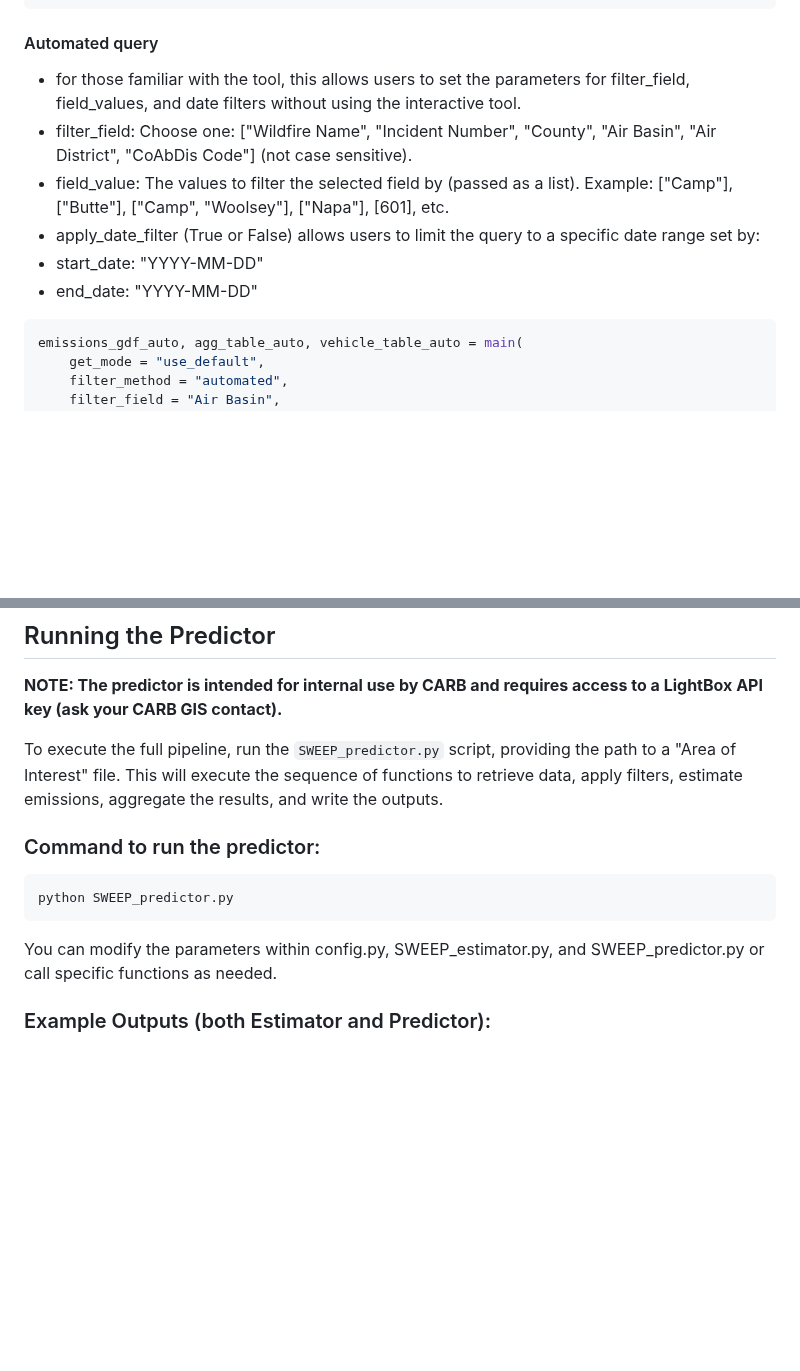
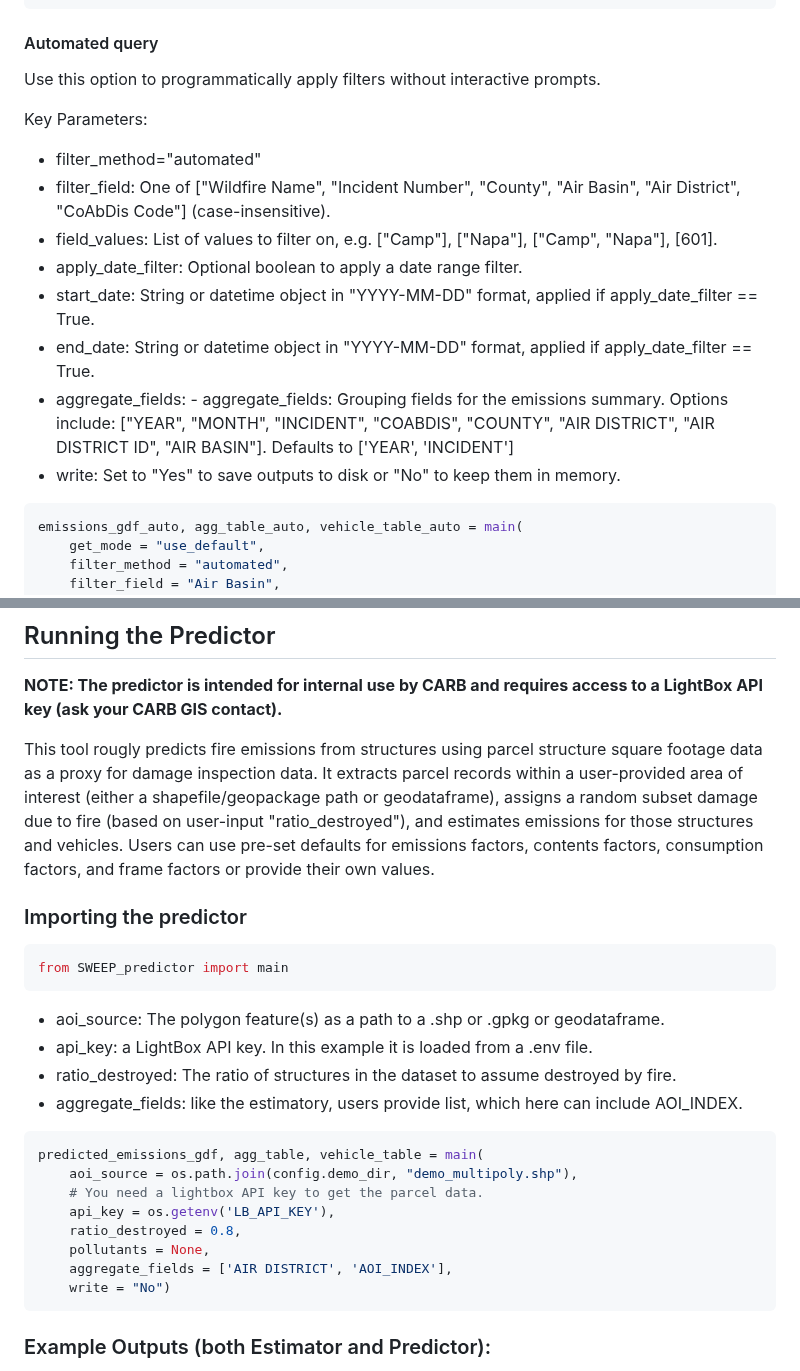
Before and after one commit to gistarrs/sweep_test, a Markdown page: README.md, 2 parts joined by grey strips. GitHub-like rendering; blank space fills up the shorter version.

````diff
--- a/README.md
+++ b/README.md
@@ -111,12 +186,18 @@ emissions_gdf, agg_table, vehicle_table = main(
 ```
 
 #### Automated query
-- for those familiar with the tool, this allows users to set the parameters for filter_field, field_values, and date filters without using the interactive tool.
-- filter_field: Choose one: ["Wildfire Name", "Incident Number", "County", "Air Basin", "Air District", "CoAbDis Code"] (not case sensitive).
-- field_value: The values to filter the selected field by (passed as a list). Example: ["Camp"], ["Butte"], ["Camp", "Woolsey"], ["Napa"], [601], etc.
-- apply_date_filter (True or False) allows users to limit the query to a specific date range set by:
-- start_date: "YYYY-MM-DD"
-- end_date: "YYYY-MM-DD"
+Use this option to programmatically apply filters without interactive prompts.
+
+Key Parameters:
+- filter_method="automated"
+- filter_field: One of ["Wildfire Name", "Incident Number", "County", "Air Basin", "Air District", "CoAbDis Code"] (case-insensitive).
+- field_values: List of values to filter on, e.g. ["Camp"], ["Napa"], ["Camp", "Napa"], [601].
+- apply_date_filter: Optional boolean to apply a date range filter.
+- start_date: String or datetime object in "YYYY-MM-DD" format, applied if apply_date_filter == True.
+- end_date: String or datetime object in "YYYY-MM-DD" format, applied if apply_date_filter == True.
+- aggregate_fields: - aggregate_fields: Grouping fields for the emissions summary. Options include:
+["YEAR", "MONTH", "INCIDENT", "COABDIS", "COUNTY", "AIR DISTRICT", "AIR DISTRICT ID", "AIR BASIN"]. Defaults to ['YEAR', 'INCIDENT']
+- write: Set to "Yes" to save outputs to disk or "No" to keep them in memory.
 
 ```bash
 emissions_gdf_auto, agg_table_auto, vehicle_table_auto = main(
@@ -137,15 +218,35 @@ print("Complete!")
 
 __NOTE: The predictor is intended for internal use by CARB and requires access to a LightBox API key (ask your CARB GIS contact).__
 
+This tool rougly predicts fire emissions from structures using parcel structure square footage data as a proxy for damage inspection data. It extracts parcel records within a user-provided area of interest (either a shapefile/geopackage path or geodataframe), assigns a random subset damage due to fire (based on user-input "ratio_destroyed"), and estimates emissions for those structures and vehicles. Users can use pre-set defaults for emissions factors, contents factors, consumption factors, and frame factors or provide their own values.
 
-To execute the full pipeline, run the `SWEEP_predictor.py` script, providing the path to a "Area of Interest" file. This will execute the sequence of functions to retrieve data, apply filters, estimate emissions, aggregate the results, and write the outputs.
-
-### Command to run the predictor:
+### Importing the predictor
 
 ```bash
-python SWEEP_predictor.py
+from SWEEP_predictor import main
 ```
-You can modify the parameters within config.py, SWEEP_estimator.py, and SWEEP_predictor.py or call specific functions as needed.
+
+- aoi_source: The polygon feature(s) as a path to a .shp or .gpkg or geodataframe.
+- api_key: a LightBox API key. In this example it is loaded from a .env file.
+- ratio_destroyed: The ratio of structures in the dataset to assume destroyed by fire.
+- aggregate_fields: like the estimatory, users provide list, which here can include AOI_INDEX.
+
+```bash
+predicted_emissions_gdf, agg_table, vehicle_table = main(
+    aoi_source = os.path.join(config.demo_dir, "demo_multipoly.shp"),
+    # You need a lightbox API key to get the parcel data.
+    api_key = os.getenv('LB_API_KEY'),
+    ratio_destroyed = 0.8,
+    pollutants = None,
+    aggregate_fields = ['AIR DISTRICT', 'AOI_INDEX'],
+    write = "No")
+```
+
+
+
+
+
+
 
 ### Example Outputs (both Estimator and Predictor):
 
````
Also changed, not shown: other parts of README.md (+91 -16 lines).
